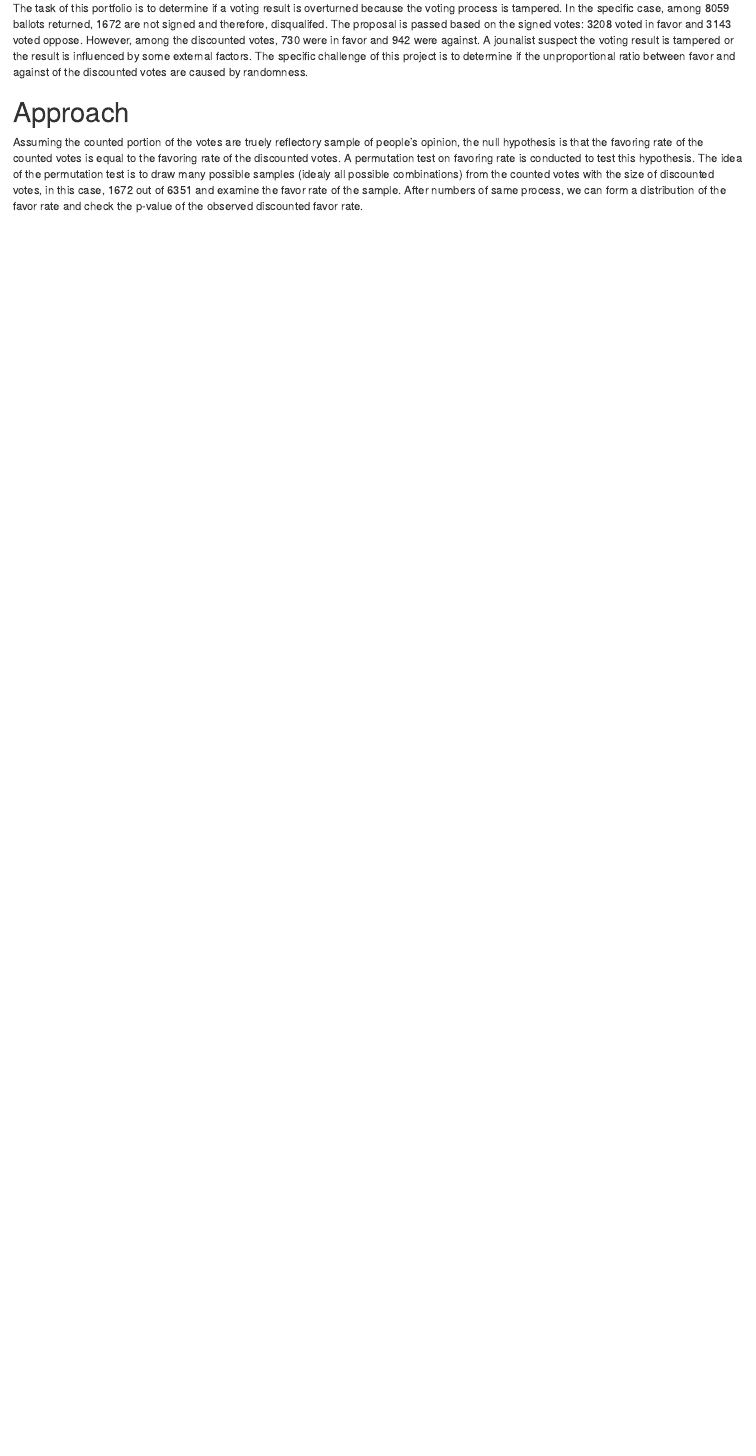
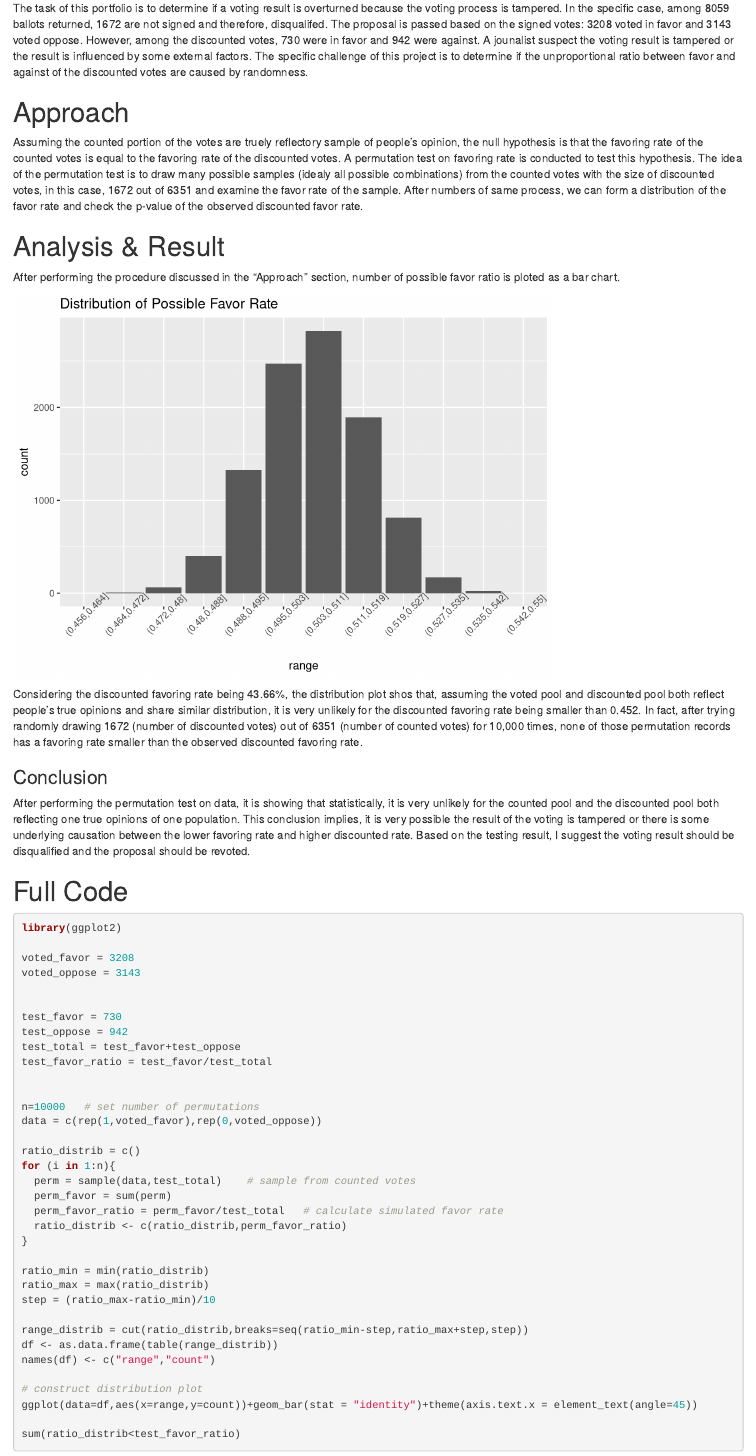
Before and after one commit to victorzhrn/Stats-Projects, an R Markdown document (Permutation Test/Portofolio_Permutation.Rmd): the page in a window 1100 px wide, from 190 px down. Rendered offline with R 4.5, knitr and Pandoc, with nearby package versions; drawn as R Markdown's standard HTML page in place of the format the file asks for; code that draws random numbers runs with fixed seeds of ours.

Commit message:
finish permutation test draft

````diff
--- a/Permutation Test/Portofolio_Permutation.Rmd
+++ b/Permutation Test/Portofolio_Permutation.Rmd
@@ -11,3 +11,88 @@ The task of this portfolio is to determine if a voting result is overturned beca
 
 # Approach
 Assuming the counted portion of the votes are truely reflectory sample of people's opinion, the null hypothesis is that the favoring rate of the counted votes is equal to the favoring rate of the discounted votes. A permutation test on favoring rate is conducted to test this hypothesis. The idea of the permutation test is to draw many possible samples (idealy all possible combinations) from the counted votes with the size of discounted votes, in this case, 1672 out of 6351 and examine the favor rate of the sample. After numbers of same process, we can form a distribution of the favor rate and check the p-value of the observed discounted favor rate.
+
+# Analysis & Result
+After performing the procedure discussed in the "Approach" section, number of possible favor ratio is ploted as a bar chart.
+
+```{r,echo=FALSE}
+library(ggplot2)
+
+voted_favor = 3208
+voted_oppose = 3143
+
+
+test_favor = 730
+test_oppose = 942
+test_total = test_favor+test_oppose
+test_favor_ratio = test_favor/test_total
+
+
+n=10000
+data = c(rep(1,voted_favor),rep(0,voted_oppose))
+
+ratio_distrib = c()
+for (i in 1:n){
+  perm = sample(data,test_total)
+  perm_favor = sum(perm)
+  perm_favor_ratio = perm_favor/test_total
+  ratio_distrib <- c(ratio_distrib,perm_favor_ratio)
+}
+
+ratio_min = min(ratio_distrib)
+ratio_max = max(ratio_distrib)
+step = (ratio_max-ratio_min)/10
+
+range_distrib = cut(ratio_distrib,breaks=seq(ratio_min-step,ratio_max+step,step))
+df <- as.data.frame(table(range_distrib))
+names(df) <- c("range","count")
+
+ggplot(data=df,aes(x=range,y=count))+geom_bar(stat = "identity")+theme(axis.text.x = element_text(angle=45))+ggtitle("Distribution of Possible Favor Rate")
+
+```
+
+Considering the discounted favoring rate being 43.66%, the distribution plot shos that, assuming the voted pool and discounted pool both reflect people's true opinions and share similar distribution, it is very unlikely for the discounted favoring rate being smaller than 0.452. In fact, after trying randomly drawing 1672 (number of discounted votes) out of 6351 (number of counted votes) for 10,000 times, none of those permutation records has a favoring rate smaller than the observed discounted favoring rate.
+
+### Conclusion
+After performing the permutation test on data, it is showing that statistically, it is very unlikely for the counted pool and the discounted pool both reflecting one true opinions of one population. This conclusion implies, it is very possible the result of the voting is tampered or there is some underlying causation between the lower favoring rate and higher discounted rate. Based on the testing result, I suggest the voting result should be disqualified and the proposal should be revoted.
+
+
+# Full Code
+```{r,eval=FALSE}
+library(ggplot2)
+
+voted_favor = 3208
+voted_oppose = 3143
+
+
+test_favor = 730
+test_oppose = 942
+test_total = test_favor+test_oppose
+test_favor_ratio = test_favor/test_total
+
+
+n=10000   # set number of permutations
+data = c(rep(1,voted_favor),rep(0,voted_oppose))
+
+ratio_distrib = c()
+for (i in 1:n){
+  perm = sample(data,test_total)    # sample from counted votes
+  perm_favor = sum(perm)
+  perm_favor_ratio = perm_favor/test_total   # calculate simulated favor rate
+  ratio_distrib <- c(ratio_distrib,perm_favor_ratio)
+}
+
+ratio_min = min(ratio_distrib)
+ratio_max = max(ratio_distrib)
+step = (ratio_max-ratio_min)/10
+
+range_distrib = cut(ratio_distrib,breaks=seq(ratio_min-step,ratio_max+step,step))
+df <- as.data.frame(table(range_distrib))
+names(df) <- c("range","count")
+
+# construct distribution plot
+ggplot(data=df,aes(x=range,y=count))+geom_bar(stat = "identity")+theme(axis.text.x = element_text(angle=45))
+
+sum(ratio_distrib<test_favor_ratio)
+
+```
````
Also changed, not shown: Permutation Test/permutation_test.R (+4 -3 lines), ROC analysis on fingerprints/Roc1.png (deleted), ROC analysis on fingerprints/Roc2.png (deleted), ROC analysis on fingerprints/Roc3.png (deleted), ROC analysis on fingerprints/Roc4.png (deleted), ROC analysis on fingerprints/Roc5.png (deleted), ROC analysis on fingerprints/one_fp.png (deleted), 1 other file.
